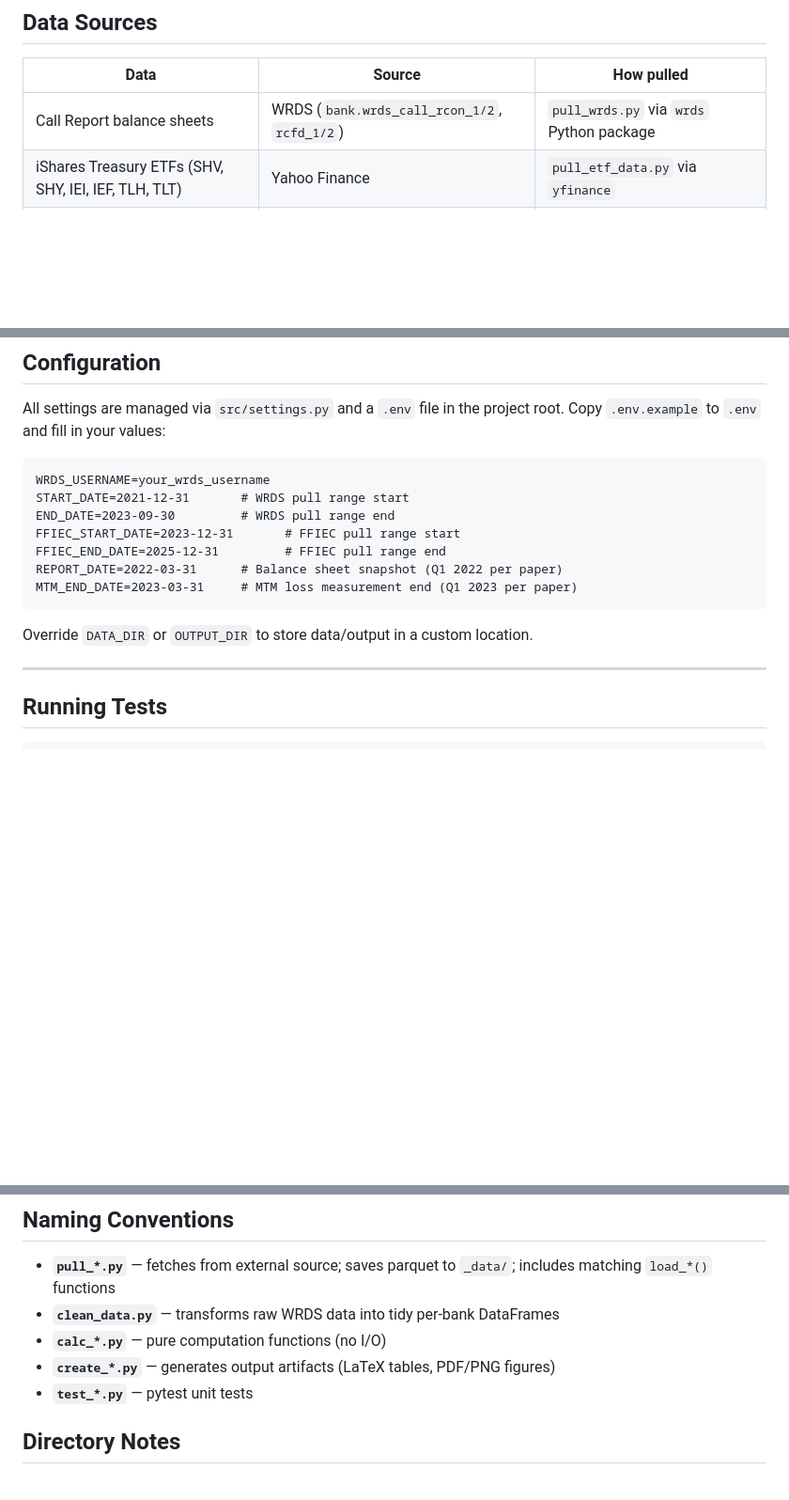
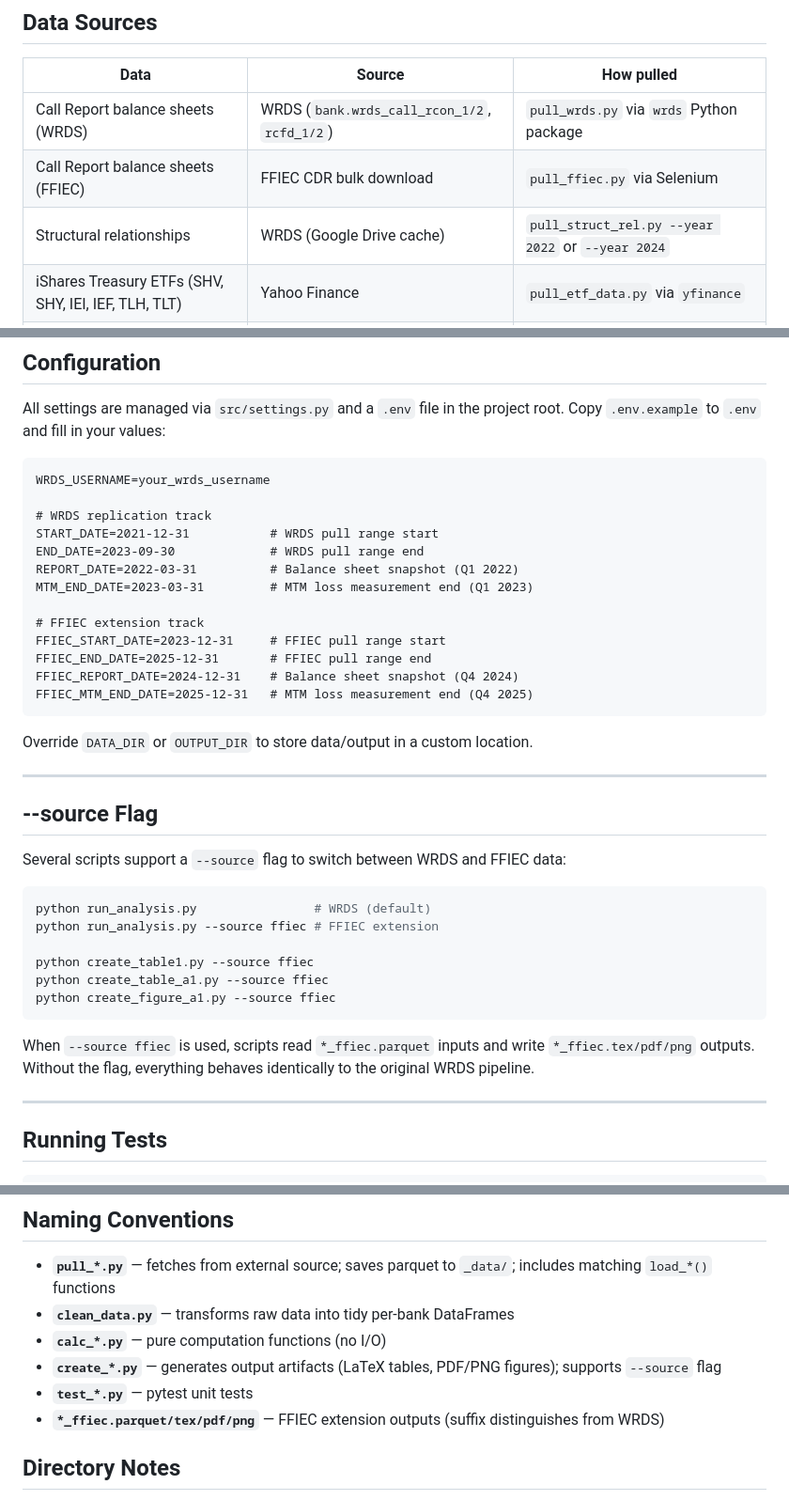
Before and after one commit to hangoeun16/p08_jiang_et_al_2024, a Markdown page: README.md, 3 parts joined by grey strips. Shown at 94% size. Drawn GitHub-style; blank space fills up the shorter version.

````diff
--- a/README.md
+++ b/README.md
@@ -105,7 +127,9 @@ p08_jiang_et_al_2024/
 
 | Data | Source | How pulled |
 |------|--------|------------|
-| Call Report balance sheets | WRDS (`bank.wrds_call_rcon_1/2`, `rcfd_1/2`) | `pull_wrds.py` via `wrds` Python package |
+| Call Report balance sheets (WRDS) | WRDS (`bank.wrds_call_rcon_1/2`, `rcfd_1/2`) | `pull_wrds.py` via `wrds` Python package |
+| Call Report balance sheets (FFIEC) | FFIEC CDR bulk download | `pull_ffiec.py` via Selenium |
+| Structural relationships | WRDS (Google Drive cache) | `pull_struct_rel.py --year 2022` or `--year 2024` |
 | iShares Treasury ETFs (SHV, SHY, IEI, IEF, TLH, TLT) | Yahoo Finance | `pull_etf_data.py` via `yfinance` |
 | iShares MBS ETF (MBB) | Yahoo Finance | `pull_etf_data.py` via `yfinance` |
 | S&P Treasury Bond Index proxy (GOVT) | Yahoo Finance | `pull_etf_data.py` via `yfinance` |
@@ -120,15 +144,38 @@ All settings are managed via `src/settings.py` and a `.env` file in the project
 
 ```
 WRDS_USERNAME=your_wrds_username
-START_DATE=2021-12-31       # WRDS pull range start
-END_DATE=2023-09-30         # WRDS pull range end
-FFIEC_START_DATE=2023-12-31       # FFIEC pull range start
-FFIEC_END_DATE=2025-12-31         # FFIEC pull range end
-REPORT_DATE=2022-03-31      # Balance sheet snapshot (Q1 2022 per paper)
-MTM_END_DATE=2023-03-31     # MTM loss measurement end (Q1 2023 per paper)
+
+# WRDS replication track
+START_DATE=2021-12-31           # WRDS pull range start
+END_DATE=2023-09-30             # WRDS pull range end
+REPORT_DATE=2022-03-31          # Balance sheet snapshot (Q1 2022)
+MTM_END_DATE=2023-03-31         # MTM loss measurement end (Q1 2023)
+
+# FFIEC extension track
+FFIEC_START_DATE=2023-12-31     # FFIEC pull range start
+FFIEC_END_DATE=2025-12-31       # FFIEC pull range end
+FFIEC_REPORT_DATE=2024-12-31    # Balance sheet snapshot (Q4 2024)
+FFIEC_MTM_END_DATE=2025-12-31   # MTM loss measurement end (Q4 2025)
 ```
 
 Override `DATA_DIR` or `OUTPUT_DIR` to store data/output in a custom location.
+
+---
+
+## --source Flag
+
+Several scripts support a `--source` flag to switch between WRDS and FFIEC data:
+
+```bash
+python run_analysis.py                # WRDS (default)
+python run_analysis.py --source ffiec # FFIEC extension
+
+python create_table1.py --source ffiec
+python create_table_a1.py --source ffiec
+python create_figure_a1.py --source ffiec
+```
+
+When `--source ffiec` is used, scripts read `*_ffiec.parquet` inputs and write `*_ffiec.tex/pdf/png` outputs. Without the flag, everything behaves identically to the original WRDS pipeline.
 
 ---
 
@@ -154,10 +201,11 @@ ruff check . --fix          # fix linting issues
 ## Naming Conventions
 
 - **`pull_*.py`** — fetches from external source; saves parquet to `_data/`; includes matching `load_*()` functions
-- **`clean_data.py`** — transforms raw WRDS data into tidy per-bank DataFrames
+- **`clean_data.py`** — transforms raw data into tidy per-bank DataFrames
 - **`calc_*.py`** — pure computation functions (no I/O)
-- **`create_*.py`** — generates output artifacts (LaTeX tables, PDF/PNG figures)
+- **`create_*.py`** — generates output artifacts (LaTeX tables, PDF/PNG figures); supports `--source` flag
 - **`test_*.py`** — pytest unit tests
+- **`*_ffiec.parquet/tex/pdf/png`** — FFIEC extension outputs (suffix distinguishes from WRDS)
 
 ## Directory Notes
 
````
Also changed, not shown: other parts of README.md (+35 -13 lines).
